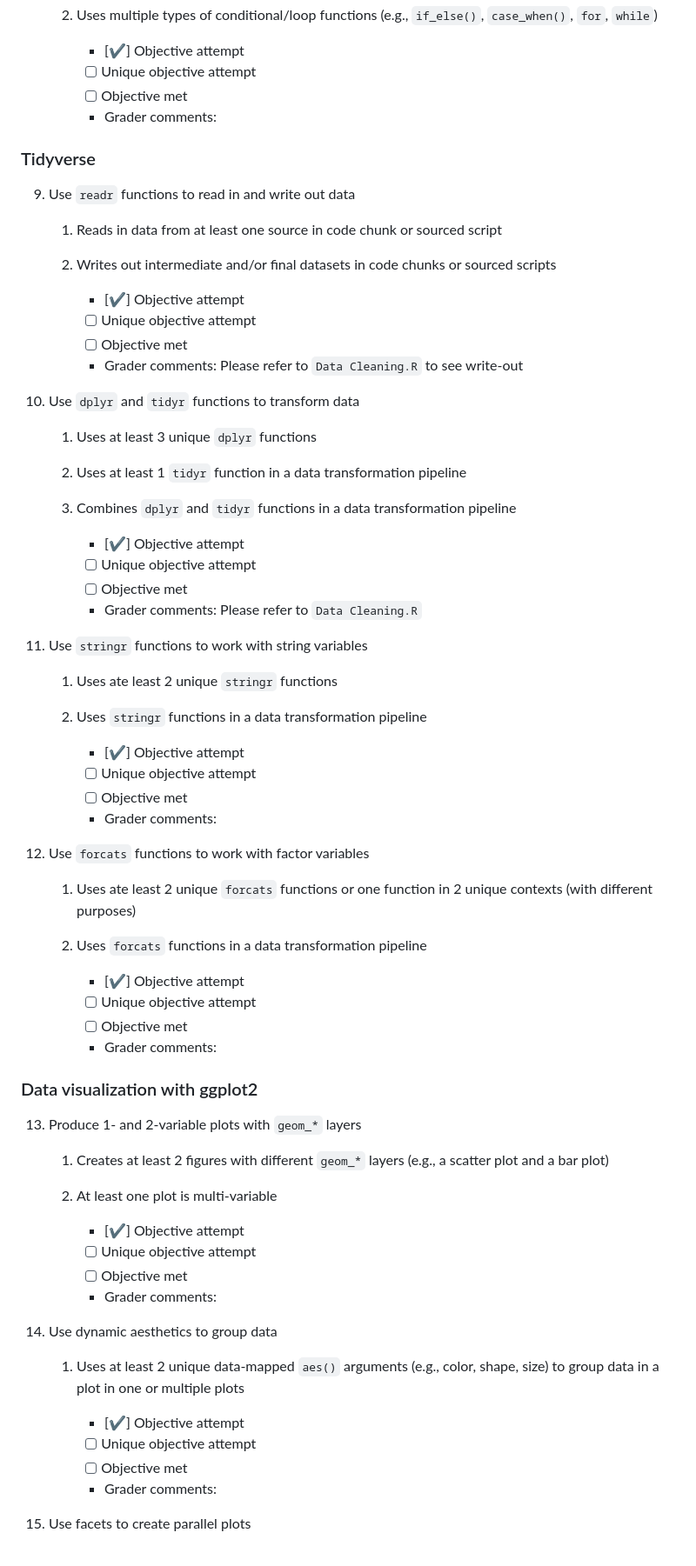
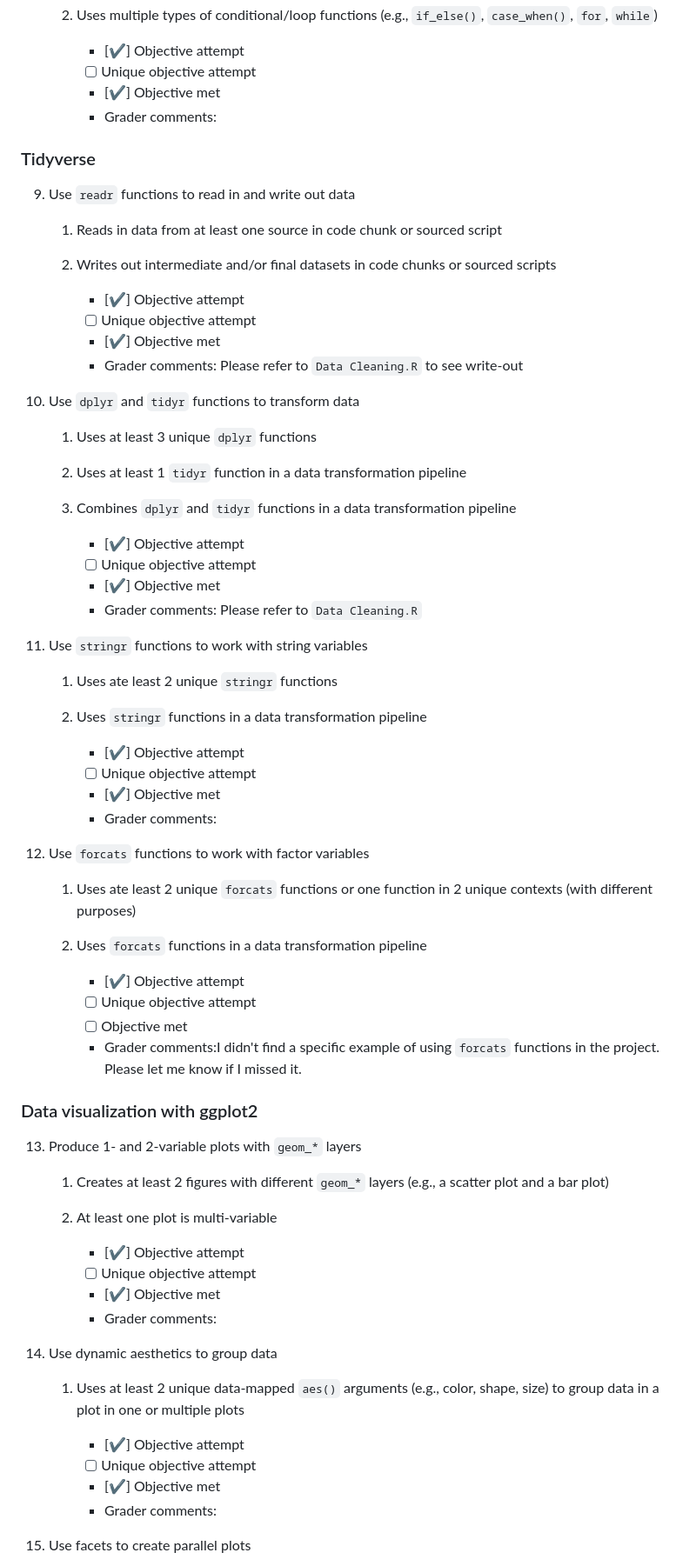
Before and after one commit to dingningy/Taylor-Swift-Song-and-Lyric-Analysis, a Markdown page: assessment.md, the part around one of its changes. Shown at 87% size. Drawn GitHub-style.

Commit message:
preliminary grade from TA

```diff
--- a/assessment.md
+++ b/assessment.md
@@ -131,7 +131,7 @@ Below each learning objective is a list of general expectations for meeting that
 
         -   [✔] Objective attempt
         -   [ ] Unique objective attempt
-        -   [ ] Objective met
+        -   [✔] Objective met
         -   Grader comments:
 
 ### Tidyverse
@@ -143,7 +143,7 @@ Below each learning objective is a list of general expectations for meeting that
 
         -   [✔] Objective attempt
         -   [ ] Unique objective attempt
-        -   [ ] Objective met
+        -   [✔] Objective met
         -   Grader comments: Please refer to `Data Cleaning.R` to see write-out
 
 10. Use `dplyr` and `tidyr` functions to transform data
@@ -154,7 +154,7 @@ Below each learning objective is a list of general expectations for meeting that
 
         -   [✔] Objective attempt
         -   [ ] Unique objective attempt
-        -   [ ] Objective met
+        -   [✔] Objective met
         -   Grader comments: Please refer to `Data Cleaning.R`
 
 11. Use `stringr` functions to work with string variables
@@ -164,7 +164,7 @@ Below each learning objective is a list of general expectations for meeting that
 
         -   [✔] Objective attempt
         -   [ ] Unique objective attempt
-        -   [ ] Objective met
+        -   [✔] Objective met
         -   Grader comments:
 
 12. Use `forcats` functions to work with factor variables
@@ -175,7 +175,7 @@ Below each learning objective is a list of general expectations for meeting that
         -   [✔] Objective attempt
         -   [ ] Unique objective attempt
         -   [ ] Objective met
-        -   Grader comments:
+        -   Grader comments:I didn't find a specific example of using `forcats` functions in the project. Please let me know if I missed it.
 
 ### Data visualization with ggplot2
 
@@ -186,7 +186,7 @@ Below each learning objective is a list of general expectations for meeting that
 
         -   [✔] Objective attempt
         -   [ ] Unique objective attempt
-        -   [ ] Objective met
+        -   [✔] Objective met
         -   Grader comments:
 
 14. Use dynamic aesthetics to group data
@@ -195,7 +195,7 @@ Below each learning objective is a list of general expectations for meeting that
 
         -   [✔] Objective attempt
         -   [ ] Unique objective attempt
-        -   [ ] Objective met
+        -   [✔] Objective met
         -   Grader comments:
 
 15. Use facets to create parallel plots
```
Also changed, not shown: other parts of assessment.md (+22 -22 lines).
